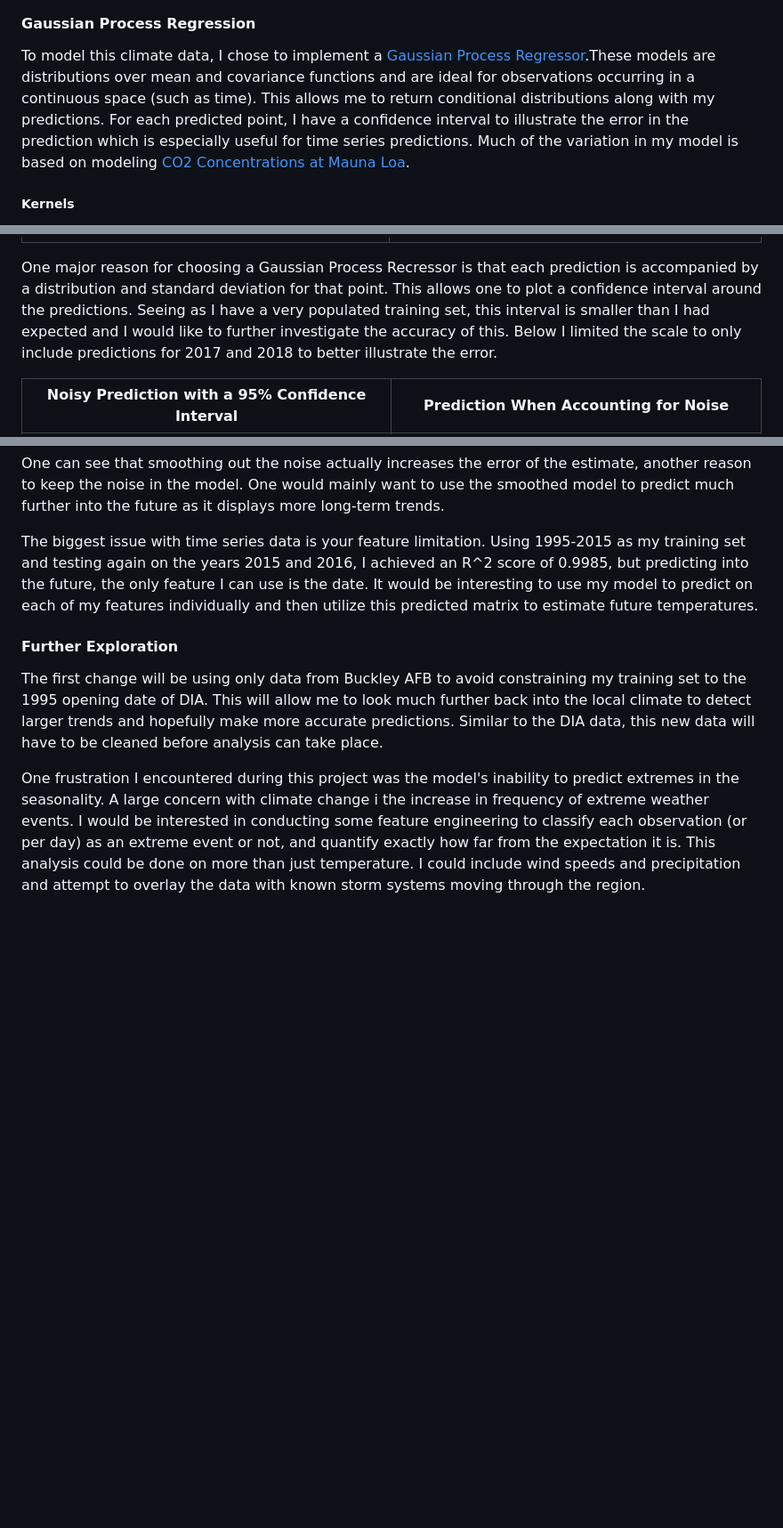
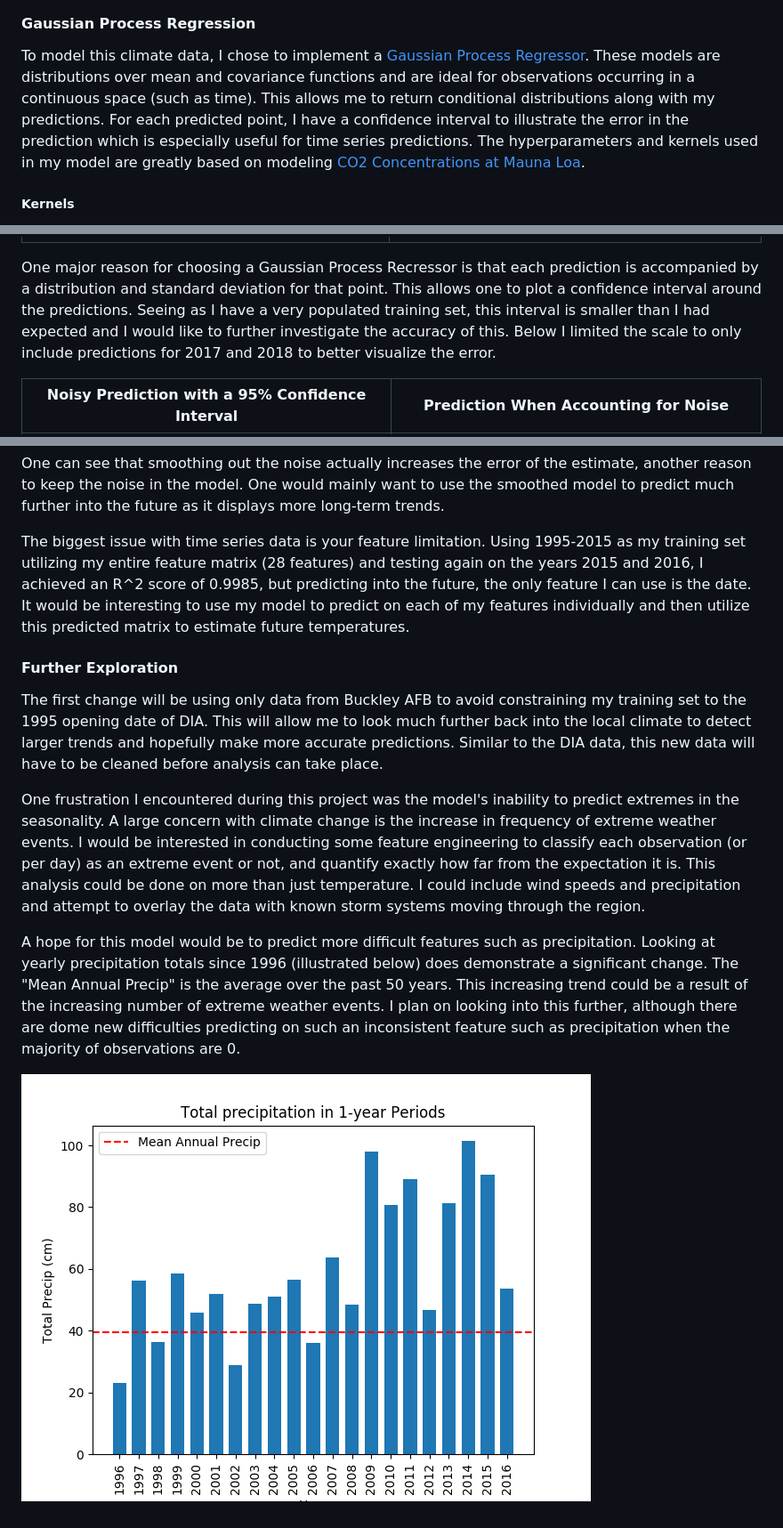
Before and after one commit to sjh226/ClimateCapstone, a Markdown page: README.md, 3 parts joined by grey strips. Shown: that part at 89% size. GitHub-like rendering; pictures changed too: images/total_precip.png; blank space fills up the shorter version.

Commit message:
finalizing readme

```diff
--- a/README.md
+++ b/README.md
@@ -28,7 +28,7 @@ For ease of computation I decided to focus on the DIA data since 1997 for the re
 
 #### Gaussian Process Regression
 
-To model this climate data, I chose to implement a [Gaussian Process Regressor](http://scikit-learn.org/stable/modules/generated/sklearn.gaussian_process.GaussianProcessRegressor.html#sklearn.gaussian_process.GaussianProcessRegressor).These models are distributions over mean and covariance functions and are ideal for observations occurring in a continuous space (such as time). This allows me to return conditional distributions along with my predictions. For each predicted point, I have a confidence interval to illustrate the error in the prediction which is especially useful for time series predictions. Much of the variation in my model is based on modeling [CO2 Concentrations at Mauna Loa](http://scikit-learn.org/stable/auto_examples/gaussian_process/plot_gpr_co2.html).
+To model this climate data, I chose to implement a [Gaussian Process Regressor](http://scikit-learn.org/stable/modules/generated/sklearn.gaussian_process.GaussianProcessRegressor.html#sklearn.gaussian_process.GaussianProcessRegressor). These models are distributions over mean and covariance functions and are ideal for observations occurring in a continuous space (such as time). This allows me to return conditional distributions along with my predictions. For each predicted point, I have a confidence interval to illustrate the error in the prediction which is especially useful for time series predictions. The hyperparameters and kernels used in my model are greatly based on modeling [CO2 Concentrations at Mauna Loa](http://scikit-learn.org/stable/auto_examples/gaussian_process/plot_gpr_co2.html).
 
 ##### Kernels
 The covariance function in a Gaussian Process is expressed by kernel functions. I chose to combine a few kernels to fully account for the signal in the data. A squared exponential kernel was chosen to model the long-term upward trend of climate data while a sinusoidal kernel was used to account for the seasonality of the data.
@@ -51,7 +51,7 @@ The climate data is extremely noisy and the visualization of my model reflected
 | ------------- | ------------- |
 | ![prediction](images/prediction_2007.png)  | ![noise_prediction](images/prediction_noise.png)  |
 
-One major reason for choosing a Gaussian Process Recressor is that each prediction is accompanied by a distribution and standard deviation for that point. This allows one to plot a confidence interval around the predictions. Seeing as I have a very populated training set, this interval is smaller than I had expected and I would like to further investigate the accuracy of this. Below I limited the scale to only include predictions for 2017 and 2018 to better illustrate the error.
+One major reason for choosing a Gaussian Process Recressor is that each prediction is accompanied by a distribution and standard deviation for that point. This allows one to plot a confidence interval around the predictions. Seeing as I have a very populated training set, this interval is smaller than I had expected and I would like to further investigate the accuracy of this. Below I limited the scale to only include predictions for 2017 and 2018 to better visualize the error.
 
 | Noisy Prediction with a 95% Confidence Interval | Prediction When Accounting for Noise |
 | ------------- | ------------- |
@@ -59,10 +59,14 @@ One major reason for choosing a Gaussian Process Recressor is that each predicti
 
 One can see that smoothing out the noise actually increases the error of the estimate, another reason to keep the noise in the model. One would mainly want to use the smoothed model to predict much further into the future as it displays more long-term trends.
 
-The biggest issue with time series data is your feature limitation. Using 1995-2015 as my training set and testing again on the years 2015 and 2016, I achieved an R^2 score of 0.9985, but predicting into the future, the only feature I can use is the date. It would be interesting to use my model to predict on each of my features individually and then utilize this predicted matrix to estimate future temperatures.
+The biggest issue with time series data is your feature limitation. Using 1995-2015 as my training set utilizing my entire feature matrix (28 features) and testing again on the years 2015 and 2016, I achieved an R^2 score of 0.9985, but predicting into the future, the only feature I can use is the date. It would be interesting to use my model to predict on each of my features individually and then utilize this predicted matrix to estimate future temperatures.
 
 #### Further Exploration
 
 The first change will be using only data from Buckley AFB to avoid constraining my training set to the 1995 opening date of DIA. This will allow me to look much further back into the local climate to detect larger trends and hopefully make more accurate predictions. Similar to the DIA data, this new data will have to be cleaned before analysis can take place.
 
-One frustration I encountered during this project was the model's inability to predict extremes in the seasonality. A large concern with climate change i the increase in frequency of extreme weather events. I would be interested in conducting some feature engineering to classify each observation (or per day) as an extreme event or not, and quantify exactly how far from the expectation it is. This analysis could be done on more than just temperature. I could include wind speeds and precipitation and attempt to overlay the data with known storm systems moving through the region.
+One frustration I encountered during this project was the model's inability to predict extremes in the seasonality. A large concern with climate change is the increase in frequency of extreme weather events. I would be interested in conducting some feature engineering to classify each observation (or per day) as an extreme event or not, and quantify exactly how far from the expectation it is. This analysis could be done on more than just temperature. I could include wind speeds and precipitation and attempt to overlay the data with known storm systems moving through the region.
+
+A hope for this model would be to predict more difficult features such as precipitation. Looking at yearly precipitation totals since 1996 (illustrated below) does demonstrate a significant change. The "Mean Annual Precip" is the average over the past 50 years. This increasing trend could be a result of the increasing number of extreme weather events. I plan on looking into this further, although there are dome new difficulties predicting on such an inconsistent feature such as precipitation when the majority of observations are 0.
+
+![annual_precip](images/total_precip.png)
```
Also changed, not shown: 1 other file.
